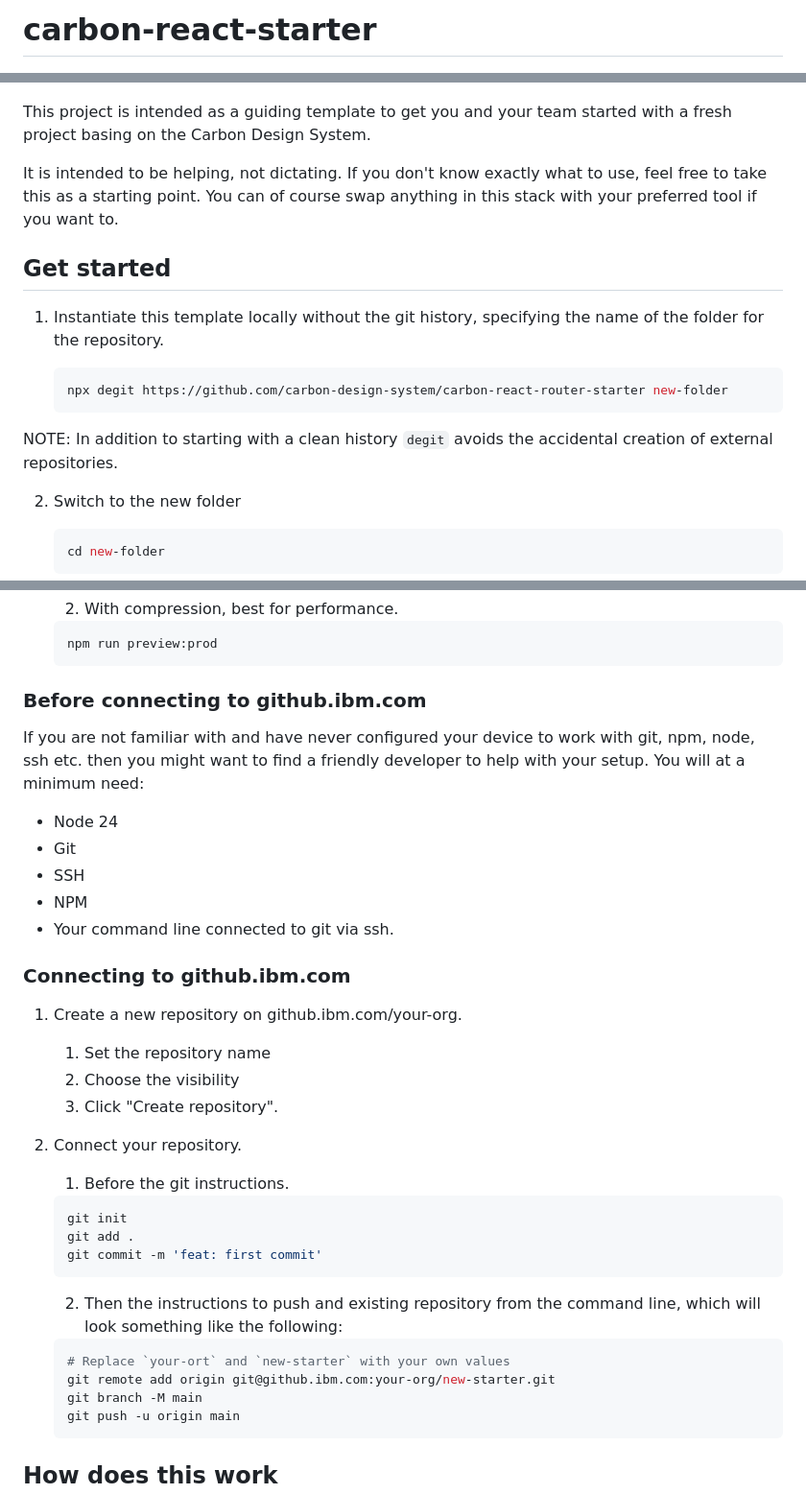
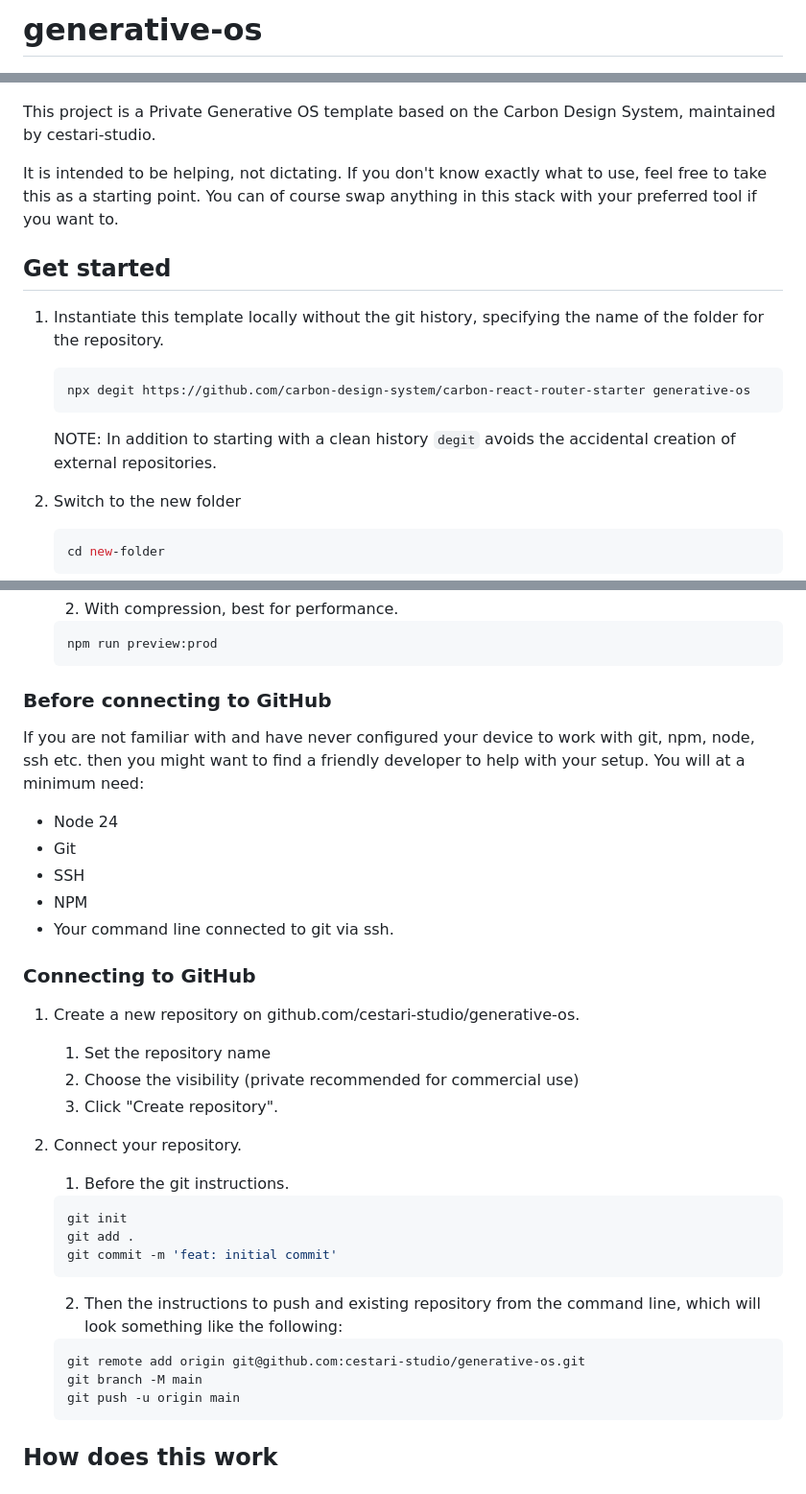
Before and after one commit to cestari-studio/generative-os, a Markdown page: README.md, 3 parts joined by grey strips. Shown at 96% size. Rendered like a GitHub page.

Commit message:
docs: update README for cestari-studio generative-os
- Update project name from carbon-react-starter to generative-os
- Update GitHub connection instructions for github.com
- Add note about private repository best practices

````diff
--- a/README.md
+++ b/README.md
@@ -1,8 +1,8 @@
-# carbon-react-starter
+# generative-os
 
 ![Screen capture of the app home screen](public/home-page.jpg)
 
-This project is intended as a guiding template to get you and your team started with a fresh project basing on the Carbon Design System.
+This project is a Private Generative OS template based on the Carbon Design System, maintained by cestari-studio.
 
 It is intended to be helping, not dictating. If you don't know exactly what to use, feel free to take this as a starting point. You can of course swap anything in this stack with your preferred tool if you want to.
 
@@ -11,10 +11,10 @@ It is intended to be helping, not dictating. If you don't know exactly what to u
 1. Instantiate this template locally without the git history, specifying the name of the folder for the repository.
 
    ```bash
-   npx degit https://github.com/carbon-design-system/carbon-react-router-starter new-folder
+   npx degit https://github.com/carbon-design-system/carbon-react-router-starter generative-os
    ```
 
-NOTE: In addition to starting with a clean history `degit` avoids the accidental creation of external repositories.
+   NOTE: In addition to starting with a clean history `degit` avoids the accidental creation of external repositories.
 
 2. Switch to the new folder
 
@@ -60,7 +60,7 @@ Create a production build with `npm run build`, but be aware that a server runti
    npm run preview:prod
    ```
 
-### Before connecting to github.ibm.com
+### Before connecting to GitHub
 
 If you are not familiar with and have never configured your device to work with git, npm, node, ssh etc. then you might want to find a friendly developer to help with your setup. You will at a minimum need:
 
@@ -70,11 +70,11 @@ If you are not familiar with and have never configured your device to work with
 - NPM
 - Your command line connected to git via ssh.
 
-### Connecting to github.ibm.com
+### Connecting to GitHub
 
-1. Create a new repository on github.ibm.com/your-org.
+1. Create a new repository on github.com/cestari-studio/generative-os.
    1. Set the repository name
-   2. Choose the visibility
+   2. Choose the visibility (private recommended for commercial use)
    3. Click "Create repository".
 2. Connect your repository.
    1. Before the git instructions.
@@ -82,14 +82,13 @@ If you are not familiar with and have never configured your device to work with
    ```bash
    git init
    git add .
-   git commit -m 'feat: first commit'
+   git commit -m 'feat: initial commit'
    ```
 
    2. Then the instructions to push and existing repository from the command line, which will look something like the following:
 
    ```bash
-   # Replace `your-ort` and `new-starter` with your own values
-   git remote add origin git@github.ibm.com:your-org/new-starter.git
+   git remote add origin git@github.com:cestari-studio/generative-os.git
    git branch -M main
    git push -u origin main
    ```
````
